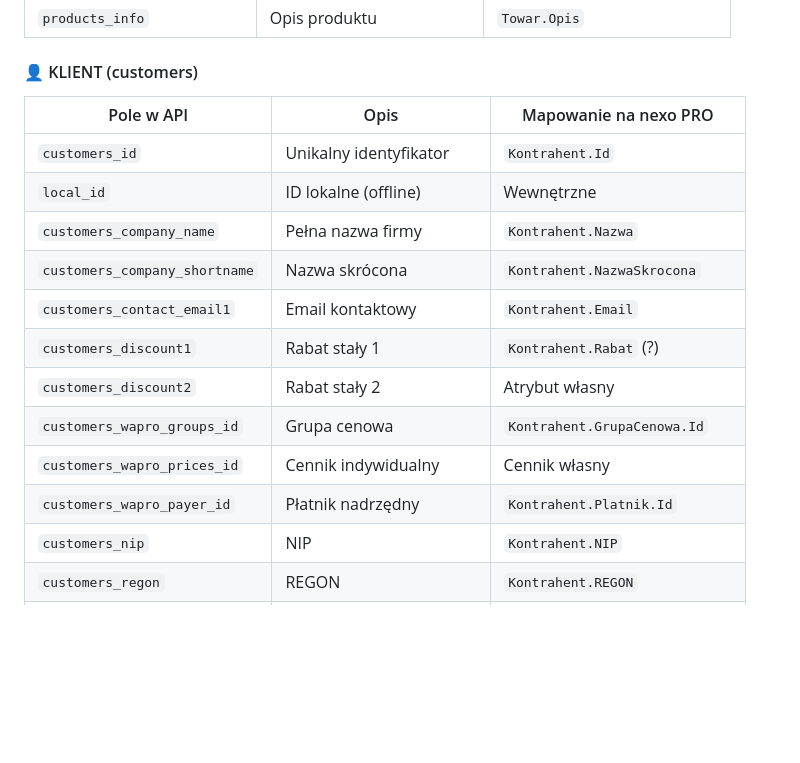
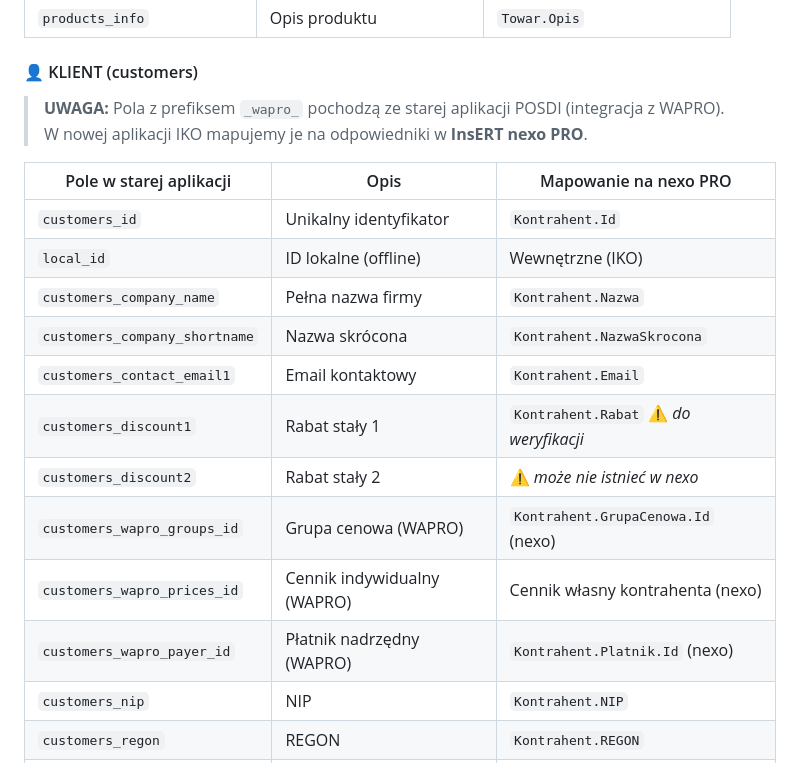
Before and after one commit to mastermi-ai/iko-mobile-app, a Markdown page: docs/RAPORT_FUNKCJONALNY_SFA.md, the part around one of its changes. Rendered like a GitHub page; blank space fills up the shorter version.

```diff
--- a/docs/RAPORT_FUNKCJONALNY_SFA.md
+++ b/docs/RAPORT_FUNKCJONALNY_SFA.md
@@ -105,18 +105,21 @@
 
 #### 👤 KLIENT (customers)
 
-| Pole w API | Opis | Mapowanie na nexo PRO |
-|------------|------|----------------------|
+> **UWAGA:** Pola z prefiksem `_wapro_` pochodzą ze starej aplikacji POSDI (integracja z WAPRO).
+> W nowej aplikacji IKO mapujemy je na odpowiedniki w **InsERT nexo PRO**.
+
+| Pole w starej aplikacji | Opis | Mapowanie na nexo PRO |
+|------------------------|------|----------------------|
 | `customers_id` | Unikalny identyfikator | `Kontrahent.Id` |
-| `local_id` | ID lokalne (offline) | Wewnętrzne |
+| `local_id` | ID lokalne (offline) | Wewnętrzne (IKO) |
 | `customers_company_name` | Pełna nazwa firmy | `Kontrahent.Nazwa` |
 | `customers_company_shortname` | Nazwa skrócona | `Kontrahent.NazwaSkrocona` |
 | `customers_contact_email1` | Email kontaktowy | `Kontrahent.Email` |
-| `customers_discount1` | Rabat stały 1 | `Kontrahent.Rabat` (?) |
-| `customers_discount2` | Rabat stały 2 | Atrybut własny |
-| `customers_wapro_groups_id` | Grupa cenowa | `Kontrahent.GrupaCenowa.Id` |
-| `customers_wapro_prices_id` | Cennik indywidualny | Cennik własny |
-| `customers_wapro_payer_id` | Płatnik nadrzędny | `Kontrahent.Platnik.Id` |
+| `customers_discount1` | Rabat stały 1 | `Kontrahent.Rabat` ⚠️ *do weryfikacji* |
+| `customers_discount2` | Rabat stały 2 | ⚠️ *może nie istnieć w nexo* |
+| `customers_wapro_groups_id` | Grupa cenowa (WAPRO) | `Kontrahent.GrupaCenowa.Id` (nexo) |
+| `customers_wapro_prices_id` | Cennik indywidualny (WAPRO) | Cennik własny kontrahenta (nexo) |
+| `customers_wapro_payer_id` | Płatnik nadrzędny (WAPRO) | `Kontrahent.Platnik.Id` (nexo) |
 | `customers_nip` | NIP | `Kontrahent.NIP` |
 | `customers_regon` | REGON | `Kontrahent.REGON` |
 | `customers_city` | Miasto | `Kontrahent.Adres.Miejscowosc` |
```
Also changed, not shown: other parts of docs/RAPORT_FUNKCJONALNY_SFA.md (+35 -32 lines).
